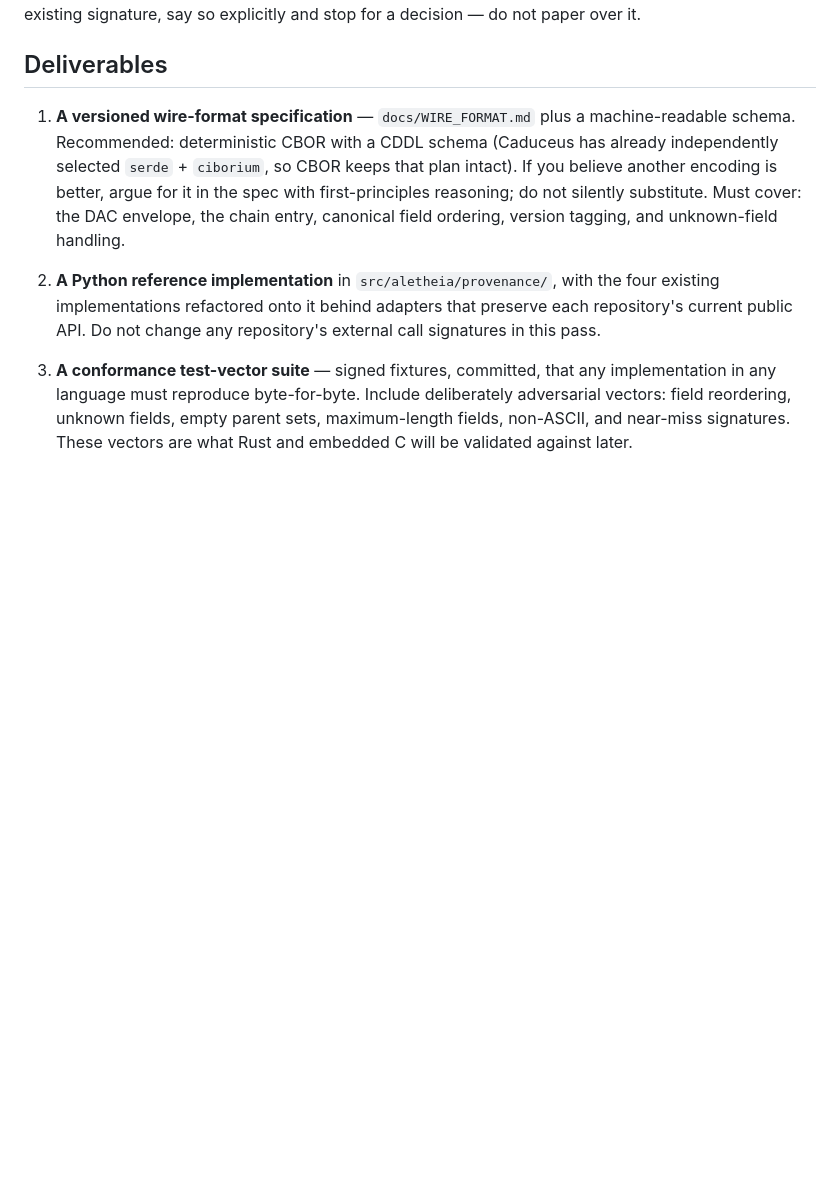
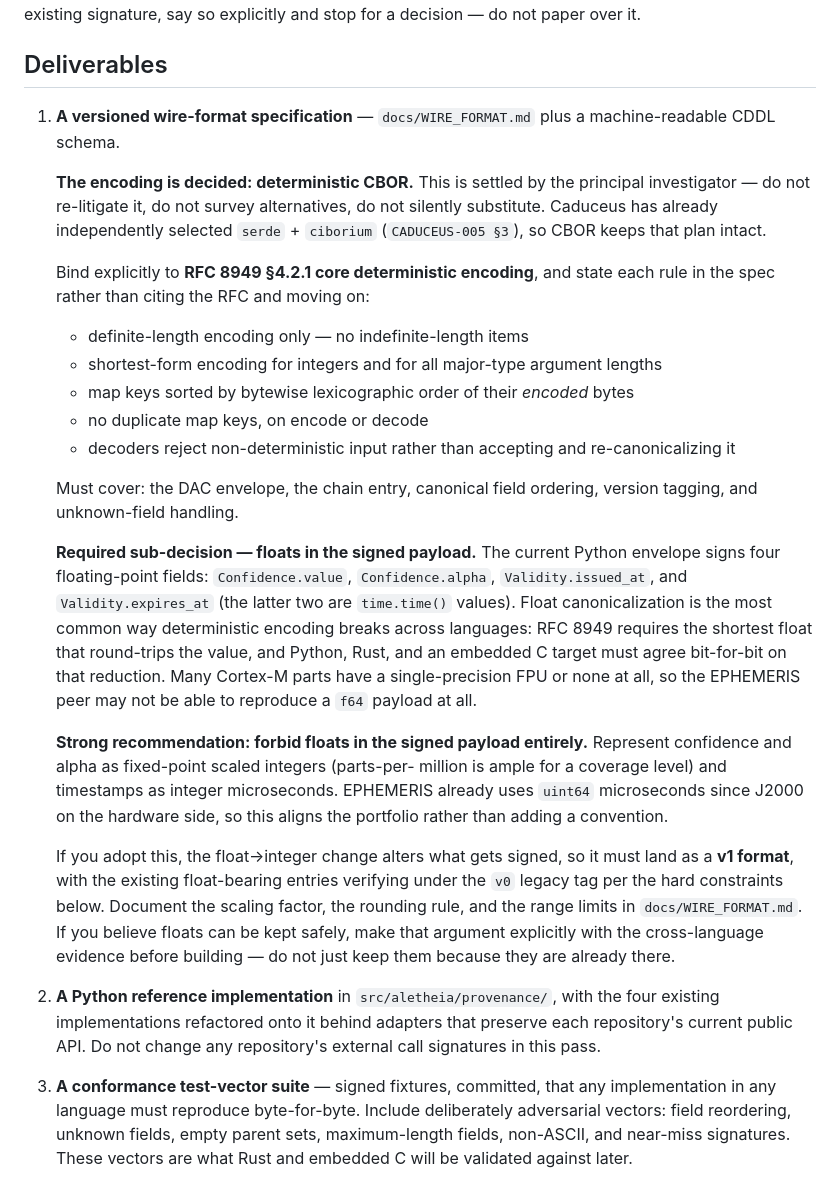
Before and after one commit to khaaliswooden-max/aletheia-dac, a Markdown page: docs/PROMPT_shared_provenance_core.md, the part around the change. Drawn GitHub-style; blank space fills up the shorter version.

Commit message:
Fix encoding decision: deterministic CBOR, RFC 8949 §4.2.1
Closes decision D4. The shared provenance core uses deterministic CBOR
with a CDDL schema; the work-order prompt now states this as settled
rather than asking the session to argue for an encoding. Keeps the
Caduceus serde + ciborium selection in CADUCEUS-005 §3 intact.

Binds the specific determinism rules rather than citing the RFC alone:
definite-length only, shortest-form arguments, map keys sorted by
bytewise order of encoded keys, no duplicate keys, and decoders that
reject non-deterministic input instead of re-canonicalizing it.

Raises one sub-decision the encoding choice forces. The envelope
currently signs four floating-point fields (Confidence.value,
Confidence.alpha, Validity.issued_at, Validity.expires_at, the latter
two being time.time() values). Deterministic CBOR requires the shortest
float that round-trips, and Python, Rust, and embedded C must agree
bit-for-bit on that reduction; Cortex-M targets may have a
single-precision FPU or none, so the EPHEMERIS peer may be unable to
reproduce an f64 payload at all. Recommends scaled integers for
confidence and integer microseconds for timestamps, matching the uint64
microsecond convention EPHEMERIS already uses in hardware. Notes that
adopting it makes the shared core a v1 format, with existing
float-bearing entries verifying under the v0 legacy tag.

Docs-only change; no source modified.

Co-Authored-By: Claude Opus 5 <noreply@anthropic.com>
Claude-Session: https://claude.ai/code/session_01FcCzQbyuX6aJZbJKSspGG7

```diff
--- a/docs/PROMPT_shared_provenance_core.md
+++ b/docs/PROMPT_shared_provenance_core.md
@@ -44,12 +44,48 @@ for a decision — do not paper over it.
 ## Deliverables
 
 1. **A versioned wire-format specification** — `docs/WIRE_FORMAT.md` plus a
-   machine-readable schema. Recommended: deterministic CBOR with a CDDL schema
-   (Caduceus has already independently selected `serde` + `ciborium`, so CBOR
-   keeps that plan intact). If you believe another encoding is better, argue for
-   it in the spec with first-principles reasoning; do not silently substitute.
+   machine-readable CDDL schema.
+
+   **The encoding is decided: deterministic CBOR.** This is settled by the
+   principal investigator — do not re-litigate it, do not survey alternatives,
+   do not silently substitute. Caduceus has already independently selected
+   `serde` + `ciborium` (`CADUCEUS-005 §3`), so CBOR keeps that plan intact.
+
+   Bind explicitly to **RFC 8949 §4.2.1 core deterministic encoding**, and state
+   each rule in the spec rather than citing the RFC and moving on:
+   - definite-length encoding only — no indefinite-length items
+   - shortest-form encoding for integers and for all major-type argument lengths
+   - map keys sorted by bytewise lexicographic order of their *encoded* bytes
+   - no duplicate map keys, on encode or decode
+   - decoders reject non-deterministic input rather than accepting and
+     re-canonicalizing it
+
    Must cover: the DAC envelope, the chain entry, canonical field ordering,
    version tagging, and unknown-field handling.
+
+   **Required sub-decision — floats in the signed payload.** The current Python
+   envelope signs four floating-point fields: `Confidence.value`,
+   `Confidence.alpha`, `Validity.issued_at`, and `Validity.expires_at` (the
+   latter two are `time.time()` values). Float canonicalization is the most
+   common way deterministic encoding breaks across languages: RFC 8949 requires
+   the shortest float that round-trips the value, and Python, Rust, and an
+   embedded C target must agree bit-for-bit on that reduction. Many Cortex-M
+   parts have a single-precision FPU or none at all, so the EPHEMERIS peer may
+   not be able to reproduce a `f64` payload at all.
+
+   **Strong recommendation: forbid floats in the signed payload entirely.**
+   Represent confidence and alpha as fixed-point scaled integers (parts-per-
+   million is ample for a coverage level) and timestamps as integer
+   microseconds. EPHEMERIS already uses `uint64` microseconds since J2000 on the
+   hardware side, so this aligns the portfolio rather than adding a convention.
+
+   If you adopt this, the float→integer change alters what gets signed, so it
+   must land as a **v1 format**, with the existing float-bearing entries
+   verifying under the `v0` legacy tag per the hard constraints below. Document
+   the scaling factor, the rounding rule, and the range limits in
+   `docs/WIRE_FORMAT.md`. If you believe floats can be kept safely, make that
+   argument explicitly with the cross-language evidence before building —
+   do not just keep them because they are already there.
 
 2. **A Python reference implementation** in `src/aletheia/provenance/`, with the
    four existing implementations refactored onto it behind adapters that
```
Also changed, not shown: docs/PORTFOLIO_BUILD_PLAN.md (+10 -2 lines).
